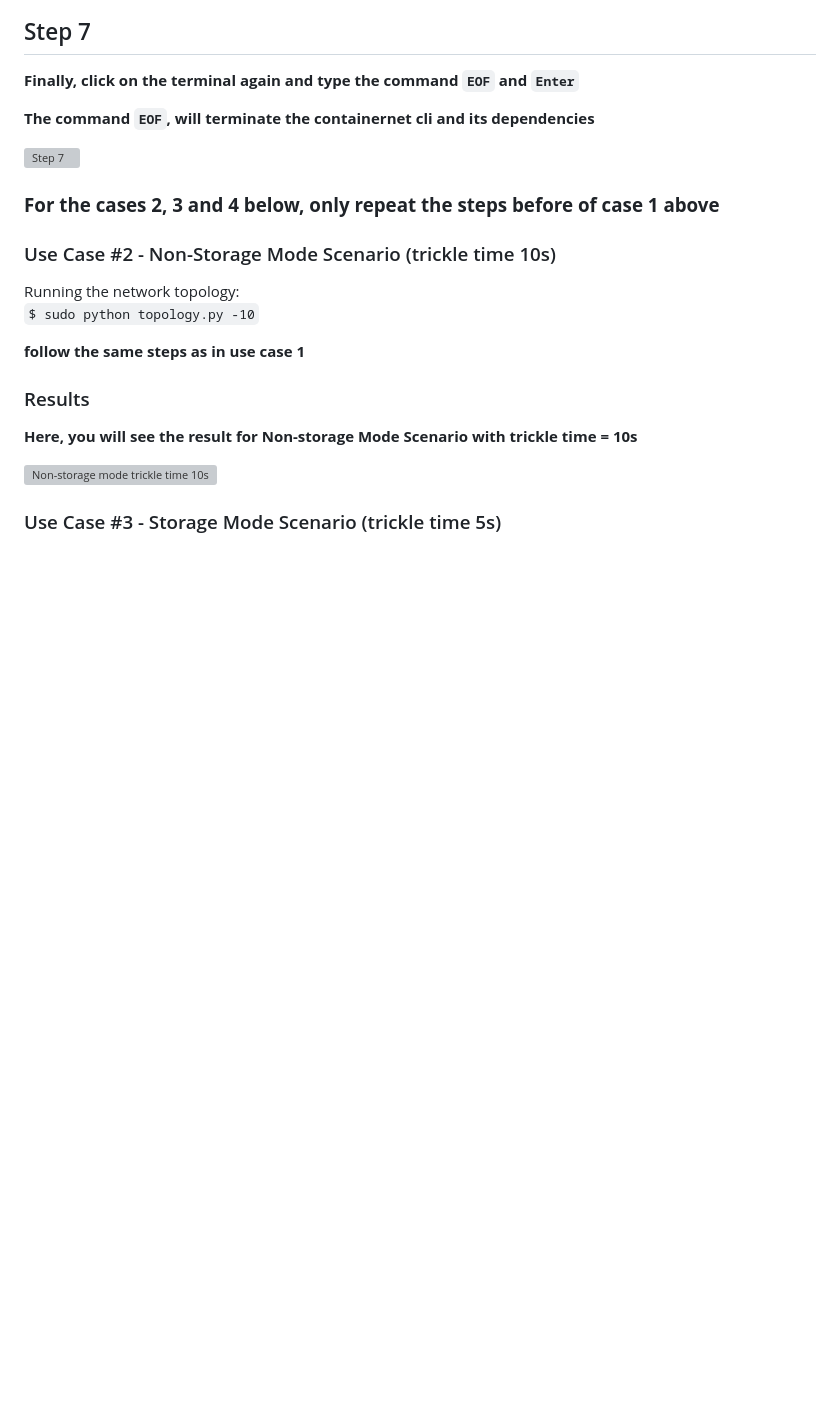
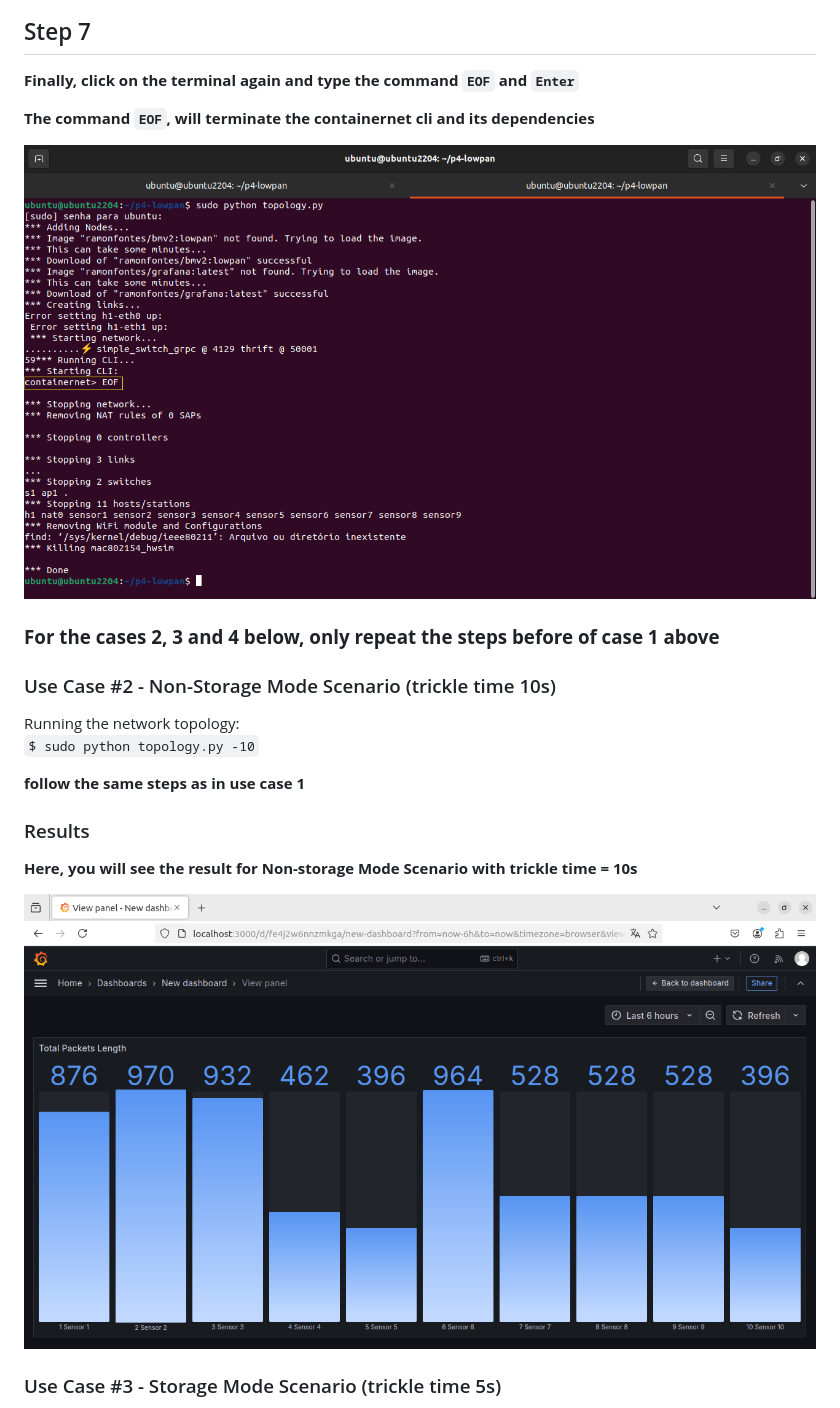
Before and after one commit to ramonfontes/p4-lowpan, a Markdown page: README.md, the part around the change printed below. Drawn GitHub-style; blank space fills up the shorter version; grey boxes are pictures that could not be loaded.

```diff
--- a/README.md
+++ b/README.md
@@ -91,7 +91,7 @@ Running the network topology:
 
 **The command `EOF`, will terminate the containernet cli and its dependencies**
 
-![Step 7](./assets/images/step7.png)
+![Step 7](./assets/images/step7.PNG)
 
 ### **For the cases 2, 3 and 4 below, only repeat the steps before of case 1 above**
 
@@ -106,7 +106,7 @@ Running the network topology:
 
 **Here, you will see the result for Non-storage Mode Scenario with trickle time = 10s**
 
-![Non-storage mode trickle time 10s](./assets/images/step8-non-storage-mode-10s.png)
+![Non-storage mode trickle time 10s](./assets/images/step8-non-storage-mode-10s.PNG)
 
 ### Use Case #3 - Storage Mode Scenario (trickle time 5s)
 
```
Also changed, not shown: other parts of README.md (+8 -8 lines).
